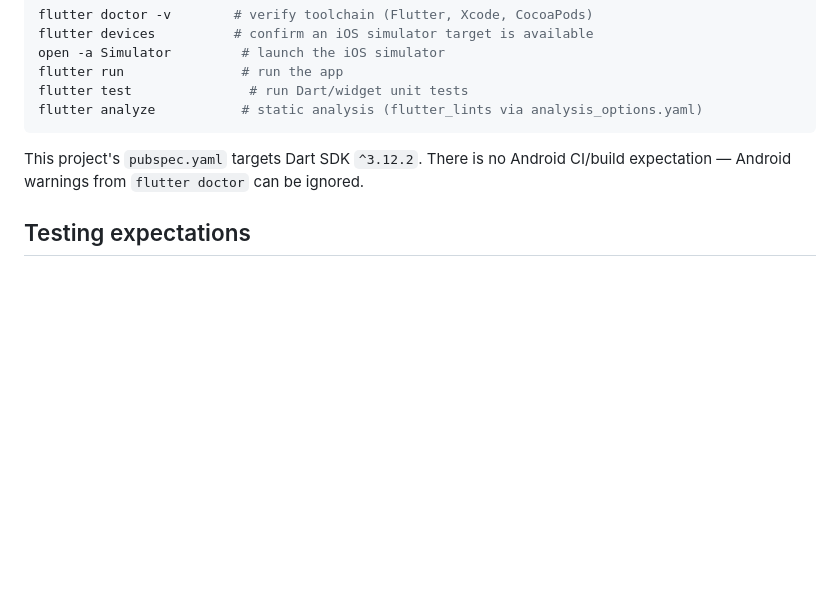
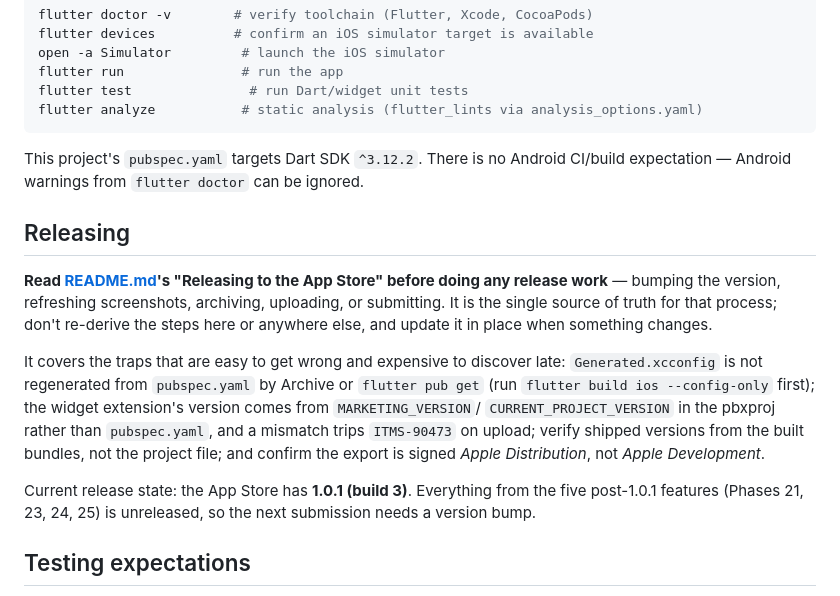
Before and after one commit to SeaOfLee/days_counter, a Markdown page: CLAUDE.md, the part around the change. GitHub-like rendering; blank space fills up the shorter version.

Commit message:
Point CLAUDE.md at the README's release instructions
CLAUDE.md had no reference to README.md at all, so a session picking up
release work would not know the process is already written down and might
re-derive it badly. The README stays the single source of truth; this is a
pointer plus a summary of which traps it covers, not a second copy.

Also records the current release state: the App Store is on 1.0.1 (3) and
the five post-1.0.1 features are unreleased.

Co-Authored-By: Claude Opus 5 <noreply@anthropic.com>

```diff
--- a/CLAUDE.md
+++ b/CLAUDE.md
@@ -525,6 +525,27 @@ This project's `pubspec.yaml` targets Dart SDK `^3.12.2`. There is no
 Android CI/build expectation — Android warnings from `flutter doctor` can
 be ignored.
 
+## Releasing
+
+**Read [README.md](README.md)'s "Releasing to the App Store" before doing
+any release work** — bumping the version, refreshing screenshots,
+archiving, uploading, or submitting. It is the single source of truth for
+that process; don't re-derive the steps here or anywhere else, and update
+it in place when something changes.
+
+It covers the traps that are easy to get wrong and expensive to discover
+late: `Generated.xcconfig` is not regenerated from `pubspec.yaml` by
+Archive or `flutter pub get` (run `flutter build ios --config-only`
+first); the widget extension's version comes from `MARKETING_VERSION`/
+`CURRENT_PROJECT_VERSION` in the pbxproj rather than `pubspec.yaml`, and
+a mismatch trips `ITMS-90473` on upload; verify shipped versions from the
+built bundles, not the project file; and confirm the export is signed
+*Apple Distribution*, not *Apple Development*.
+
+Current release state: the App Store has **1.0.1 (build 3)**. Everything
+from the five post-1.0.1 features (Phases 21, 23, 24, 25) is unreleased,
+so the next submission needs a version bump.
+
 ## Testing expectations
 
 - Date-calculation logic (`utils/date_calculations.dart`) needs real unit
```
